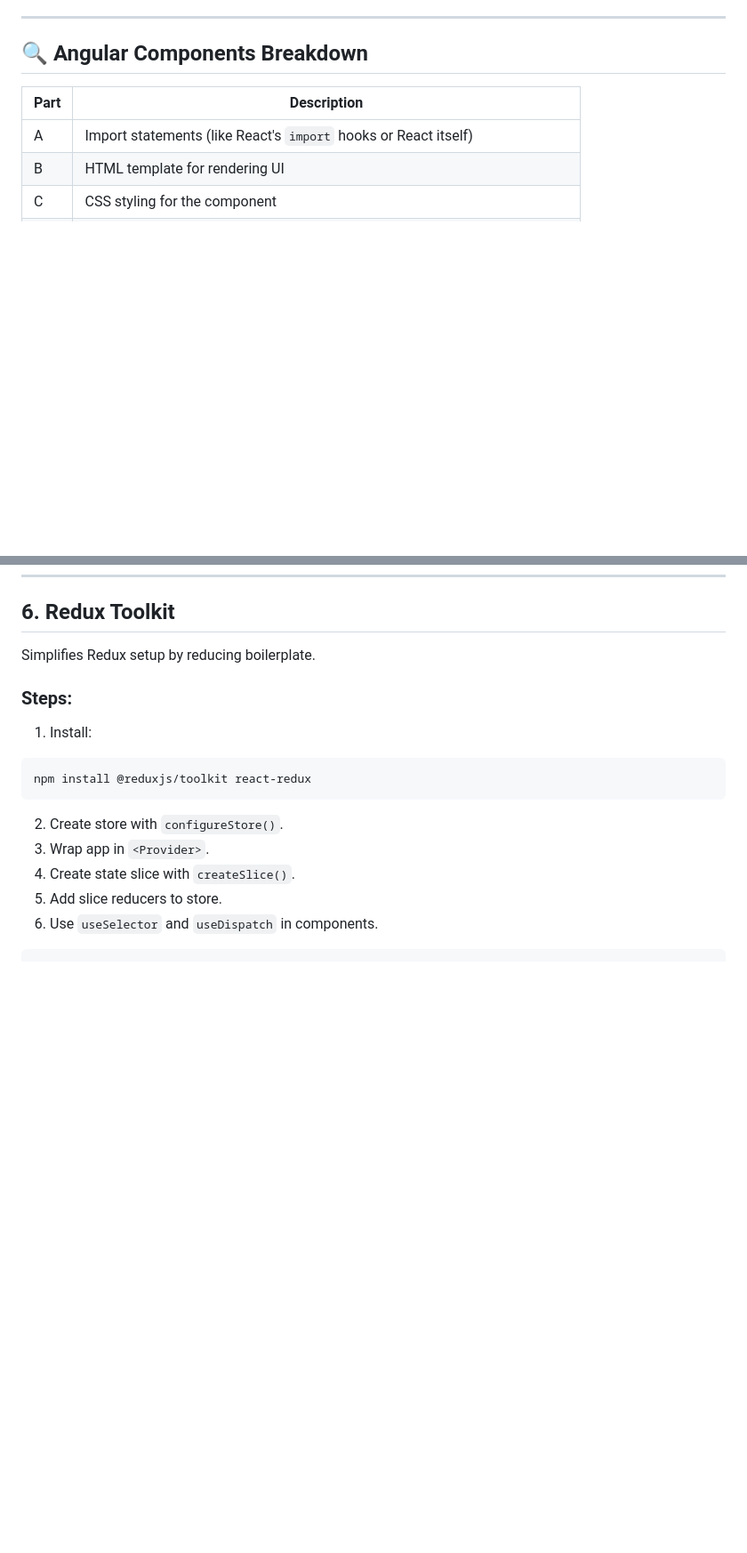
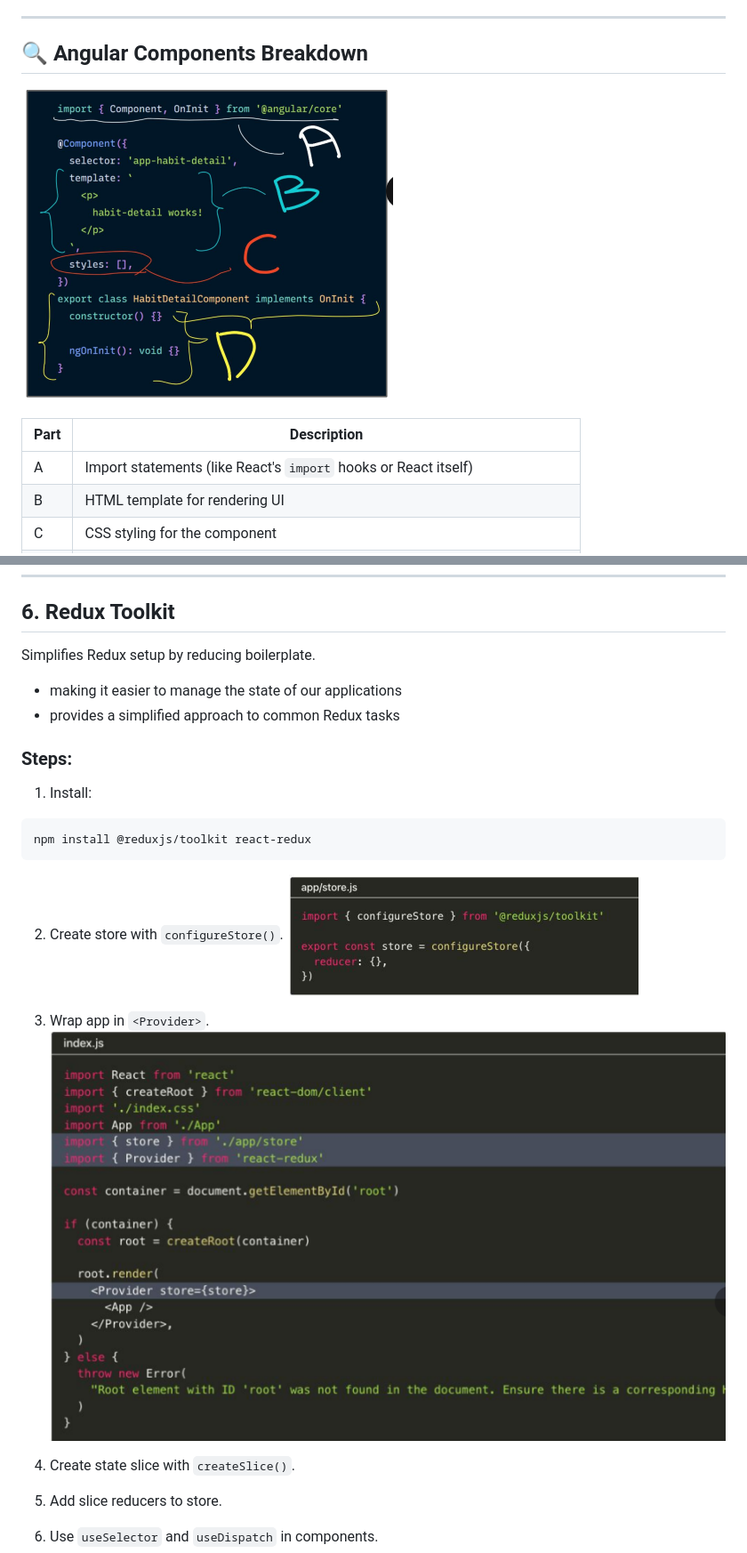
Before and after one commit to AlexandraEL9/course-notes, a Markdown page: Specialization/react.md, 2 parts joined by grey strips. Shown: that part at 89% size. Drawn GitHub-style; pictures changed too: images/angular-breakdown.png (added), images/redux-provider.png (added), images/redux-store.png (added); blank space fills up the shorter version.

````diff
--- a/Specialization/react.md
+++ b/Specialization/react.md
@@ -1175,6 +1175,7 @@ ReactDOM.render(
 ---
 
 ## 🔍 Angular Components Breakdown
+![Angular Breakdown](/images/angular-breakdown.png)
 
 | Part | Description |
 |------|-------------|
@@ -1534,6 +1658,8 @@ function counterReducer(state = { count: 0 }, action) {
 ## 6. Redux Toolkit
 
 Simplifies Redux setup by reducing boilerplate.
+- making it easier to manage the state of our applications
+- provides a simplified approach to common Redux tasks
 
 ### Steps:
 1. Install:
@@ -1541,7 +1667,11 @@ Simplifies Redux setup by reducing boilerplate.
 npm install @reduxjs/toolkit react-redux
 ```
 2. Create store with `configureStore()`.
+![configure store](/images/redux-store.png)
+
 3. Wrap app in `<Provider>`.
+![redux provider](/images/redux-provider.png)
+
 4. Create state slice with `createSlice()`.
 5. Add slice reducers to store.
 6. Use `useSelector` and `useDispatch` in components.
````
Also changed, not shown: other parts of Specialization/react.md (+128 -5 lines), images/linux-commands.png (added), images/redux-intro.png (added), images/redux-setup.png (added).
